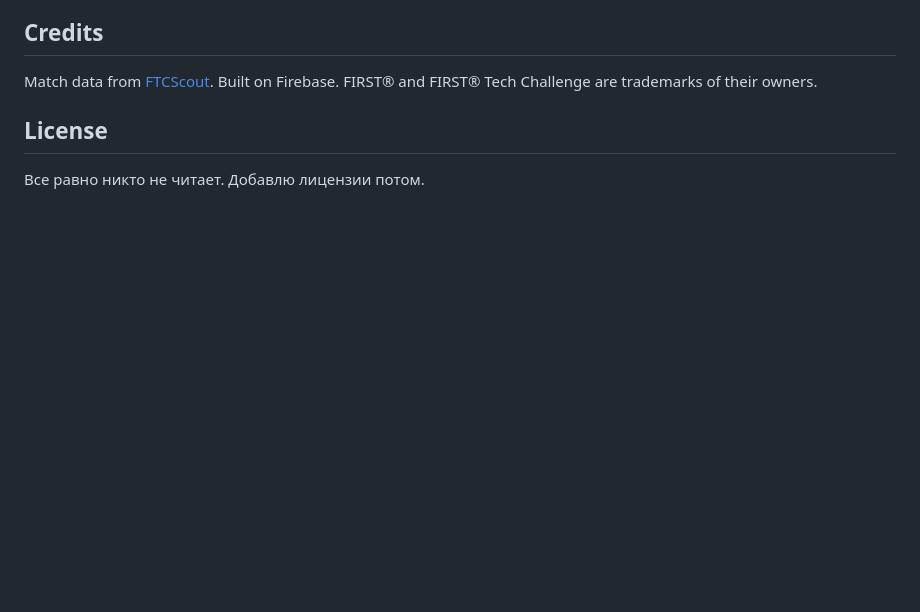
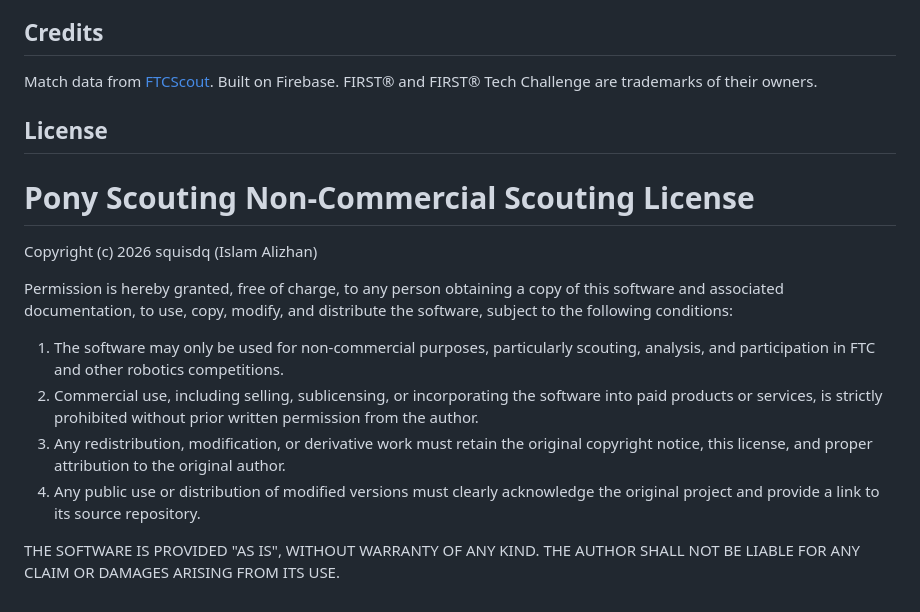
Before and after one commit to squisdq/PonyScouting, a Markdown page: README.md, the part around the change. Rendered like a GitHub page; blank space fills up the shorter version.

Commit message:
Add Pony Scouting Non-Commercial License
Added a non-commercial scouting license to the README.

```diff
--- a/README.md
+++ b/README.md
@@ -64,4 +64,15 @@ Match data from [FTCScout](https://ftcscout.org). Built on Firebase. FIRST® and
 
 ## License
 
-Все равно никто не читает. Добавлю лицензии потом.
+# Pony Scouting Non-Commercial Scouting License
+
+Copyright (c) 2026 squisdq (Islam Alizhan)
+
+Permission is hereby granted, free of charge, to any person obtaining a copy of this software and associated documentation, to use, copy, modify, and distribute the software, subject to the following conditions:
+
+1. The software may only be used for non-commercial purposes, particularly scouting, analysis, and participation in FTC and other robotics competitions.
+2. Commercial use, including selling, sublicensing, or incorporating the software into paid products or services, is strictly prohibited without prior written permission from the author.
+3. Any redistribution, modification, or derivative work must retain the original copyright notice, this license, and proper attribution to the original author.
+4. Any public use or distribution of modified versions must clearly acknowledge the original project and provide a link to its source repository.
+
+THE SOFTWARE IS PROVIDED "AS IS", WITHOUT WARRANTY OF ANY KIND. THE AUTHOR SHALL NOT BE LIABLE FOR ANY CLAIM OR DAMAGES ARISING FROM ITS USE.
```
